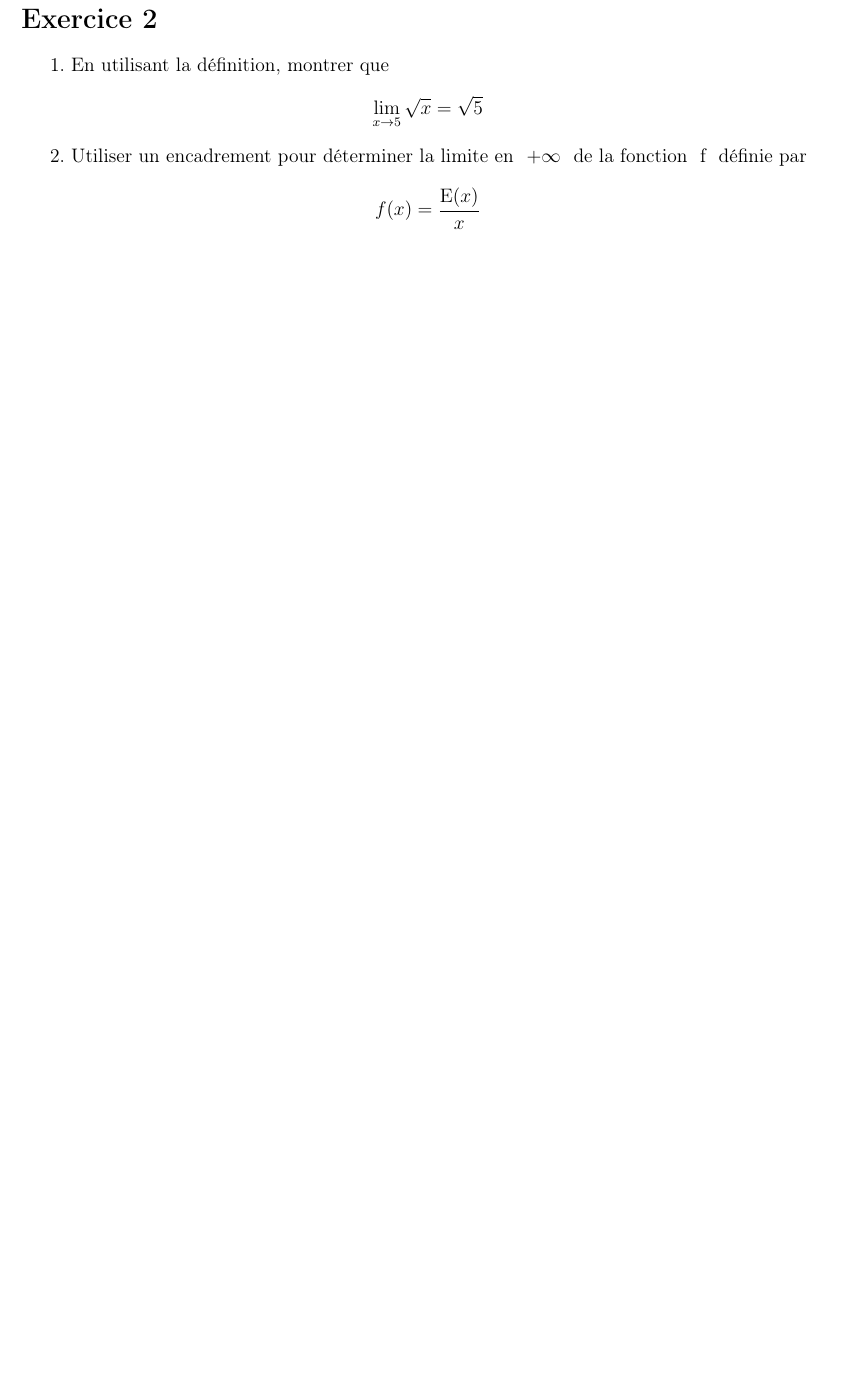
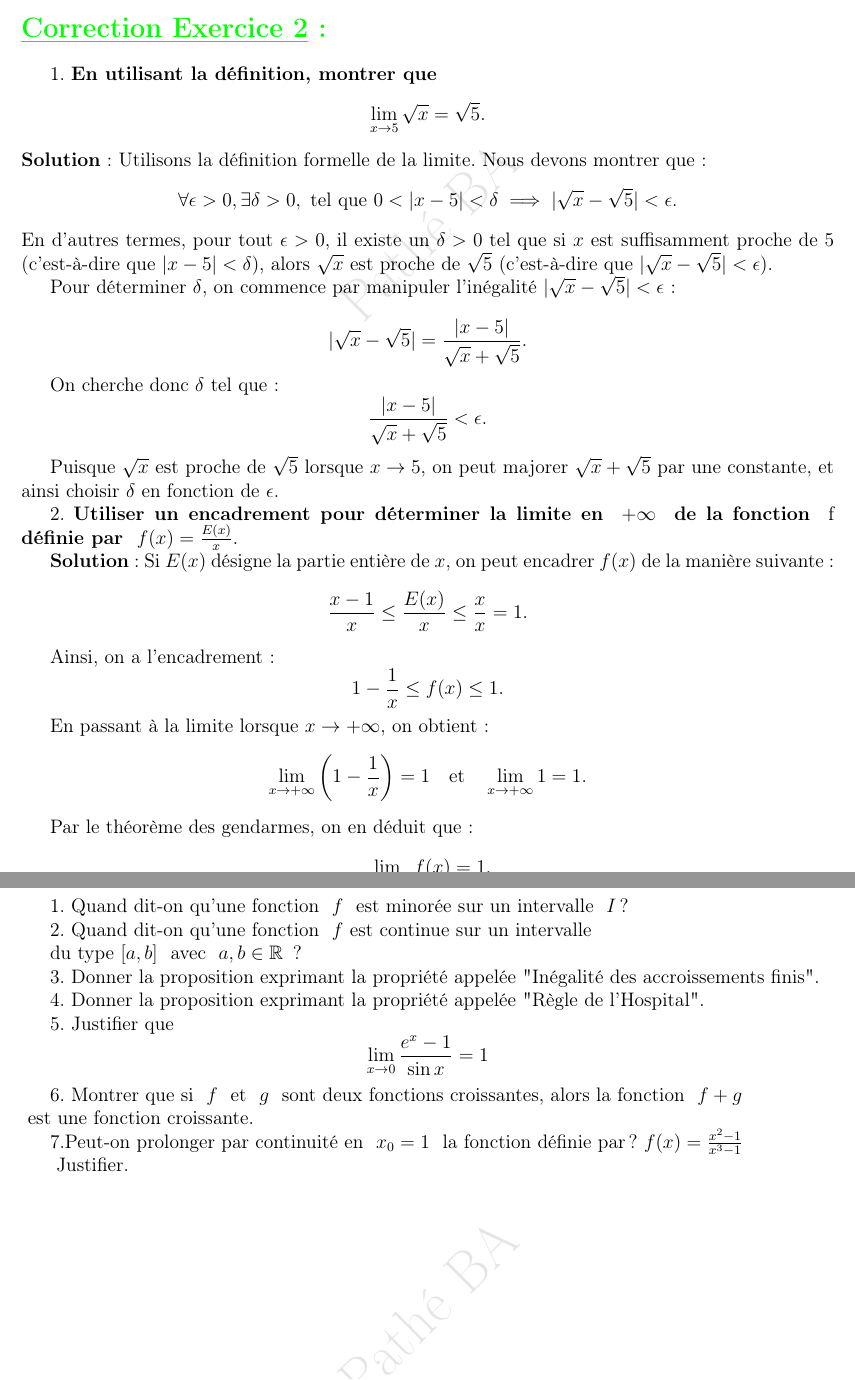
Before and after one commit to patheGobel/heple, a LaTeX document (TallaDiallo.tex): part of page 2 of 2 before the commit and two parts of pages 2 and 3 of 3 after it, the two joined at a grey line, cut so that both start at the same text, the shorter picture padded with empty space. Compiled offline with pdfLaTeX.

Commit message:
Exercice3

```diff
--- a/TallaDiallo.tex
+++ b/TallaDiallo.tex
@@ -99,5 +99,72 @@ Cette expression signifie que, pour tout $\epsilon$ positif, il existe un réel
 
 2. \text{Utiliser un encadrement pour déterminer la limite en } $+\infty$ \text{ de la fonction } f \text{ définie par }\\
 \[f(x) = \frac{\mathrm{E}(x)}{x}\]
+\section*{\textcolor{green}{\underline{Correction Exercice 2}:}}
+
+1. \textbf{En utilisant la définition, montrer que}
+\[
+\lim_{x \to 5} \sqrt{x} = \sqrt{5}.
+\]
+\textbf{Solution} : Utilisons la définition formelle de la limite. Nous devons montrer que :
+\[
+\forall \epsilon > 0, \exists \delta > 0, \text{ tel que } 0 < |x - 5| < \delta \implies |\sqrt{x} - \sqrt{5}| < \epsilon.
+\]
+En d'autres termes, pour tout \( \epsilon > 0 \), il existe un \( \delta > 0 \) tel que si \( x \) est suffisamment proche de 5 (c'est-à-dire que \( |x - 5| < \delta \)), alors \( \sqrt{x} \) est proche de \( \sqrt{5} \) (c'est-à-dire que \( |\sqrt{x} - \sqrt{5}| < \epsilon \)).
+
+Pour déterminer \( \delta \), on commence par manipuler l'inégalité \( |\sqrt{x} - \sqrt{5}| < \epsilon \) :
+
+\[
+|\sqrt{x} - \sqrt{5}| = \frac{|x - 5|}{\sqrt{x} + \sqrt{5}}.
+\]
+
+On cherche donc \( \delta \) tel que :
+\[
+\frac{|x - 5|}{\sqrt{x} + \sqrt{5}} < \epsilon.
+\]
+
+Puisque \( \sqrt{x} \) est proche de \( \sqrt{5} \) lorsque \( x \to 5 \), on peut majorer \( \sqrt{x} + \sqrt{5} \) par une constante, et ainsi choisir \( \delta \) en fonction de \( \epsilon \).
+
+2. \textbf{Utiliser un encadrement pour déterminer la limite en } $+\infty$ \textbf{ de la fonction } f \textbf{ définie par } $f(x) = \frac{E(x)}{x}$.
+
+\textbf{Solution} : Si \( E(x) \) désigne la partie entière de \( x \), on peut encadrer \( f(x) \) de la manière suivante :
+\[
+\frac{x-1}{x} \leq \frac{E(x)}{x} \leq \frac{x}{x} = 1.
+\]
+
+Ainsi, on a l'encadrement :
+\[
+1 - \frac{1}{x} \leq f(x) \leq 1.
+\]
+
+En passant à la limite lorsque \(x \to +\infty\), on obtient :
+\[
+\lim_{x \to +\infty} \left( 1 - \frac{1}{x} \right) = 1 \quad \text{et} \quad \lim_{x \to +\infty} 1 = 1.
+\]
+
+Par le théorème des gendarmes, on en déduit que :
+\[
+\lim_{x \to +\infty} f(x) = 1.
+\]
+
+\section*{Exercice 3}
+
+1. \text{Quand dit-on qu'une fonction } \( f \) \text{ est minorée sur un intervalle } \( I \)\text{ ?}
+
+2. \text{Quand dit-on qu'une fonction } \( f \)  est continue sur un intervalle
+
+du type  \([a, b]\) \text{ avec } \(a, b \in \mathbb{R}\) \text{ ?}
+
+3. \text{Donner la proposition exprimant la propriété appelée "Inégalité des accroissements finis".}
+
+4. \text{Donner la proposition exprimant la propriété appelée "Règle de l'Hospital".}
+
+5. \text{Justifier que } \[ \lim_{{x \to 0}} \frac{e^{x}-1}{\sin x} = 1 \]
+
+6. \text{Montrer que si } \( f \) \text{ et } \( g \) \text{ sont deux fonctions croissantes, alors la fonction } \( f + g \)\\ \text{ est une fonction croissante.}
+
+7.\text{Peut-on prolonger par continuité en } \( x_0 = 1\) \text{ la fonction définie par ?}
+ \(f(x) = \frac{x^2 - 1}{x^3 - 1}\)
+
+ \text{ Justifier.}
 
 \end{document}
```
